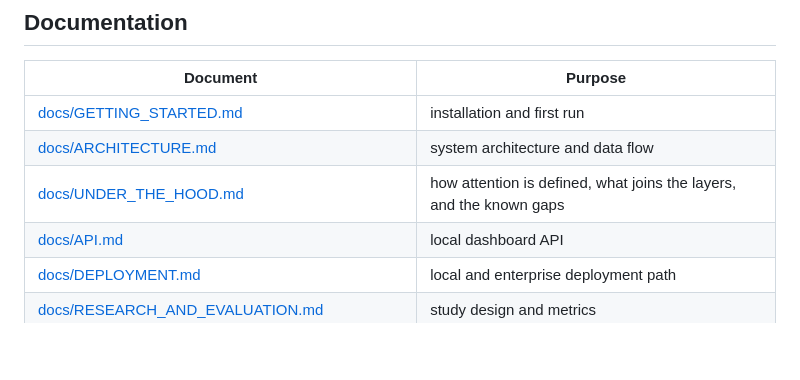
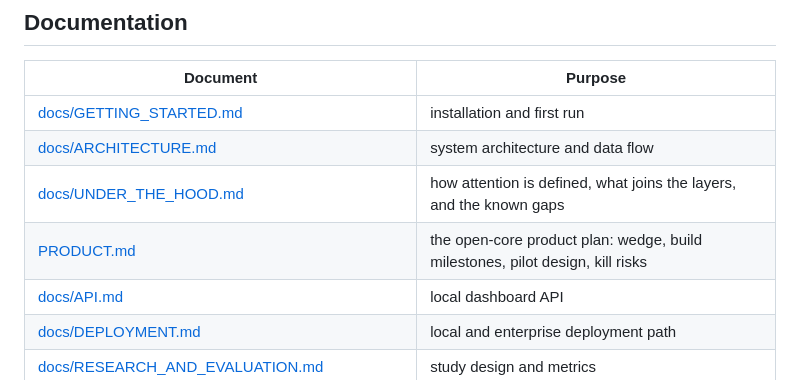
Before and after one commit to gagans23/digital-twin-sensor, a Markdown page: README.md, the part around the change. GitHub-like rendering; blank space fills up the shorter version.

```diff
--- a/README.md
+++ b/README.md
@@ -531,6 +531,7 @@ Reference: [docs/API.md](docs/API.md)
 | [docs/GETTING_STARTED.md](docs/GETTING_STARTED.md) | installation and first run |
 | [docs/ARCHITECTURE.md](docs/ARCHITECTURE.md) | system architecture and data flow |
 | [docs/UNDER_THE_HOOD.md](docs/UNDER_THE_HOOD.md) | how attention is defined, what joins the layers, and the known gaps |
+| [PRODUCT.md](PRODUCT.md) | the open-core product plan: wedge, build milestones, pilot design, kill risks |
 | [docs/API.md](docs/API.md) | local dashboard API |
 | [docs/DEPLOYMENT.md](docs/DEPLOYMENT.md) | local and enterprise deployment path |
 | [docs/RESEARCH_AND_EVALUATION.md](docs/RESEARCH_AND_EVALUATION.md) | study design and metrics |
```
Also changed, not shown: PRODUCT.md (added, +214 -0 lines).
